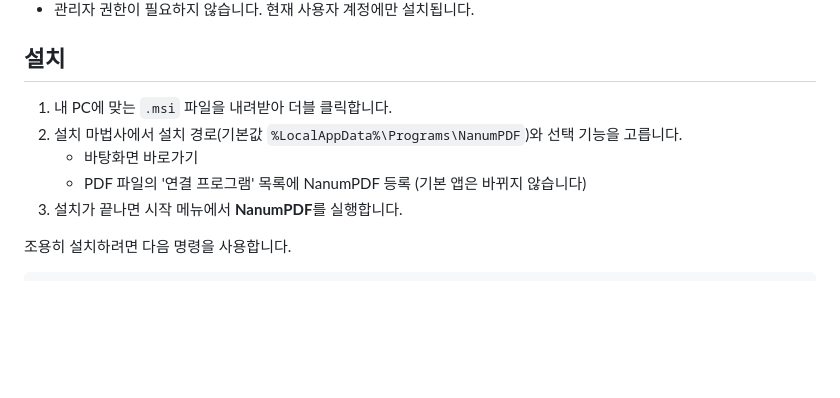
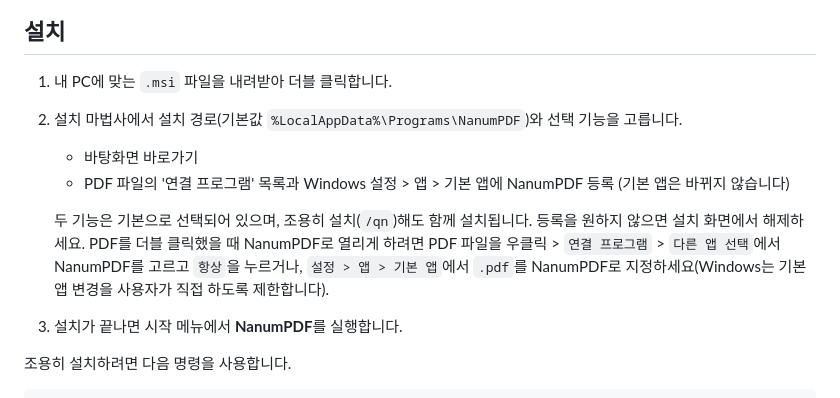
Before and after one commit to nanumspace/NanumPDF-dist, a Markdown page: README.md, the part around the change. Rendered like a GitHub page; blank space fills up the shorter version.

Commit message:
README·LICENSE 갱신 (v1.0.0)

```diff
--- a/README.md
+++ b/README.md
@@ -24,7 +24,9 @@ NanumPDF는 Nanum Space Co., Ltd.가 개발한 Windows용 PDF 뷰어 및 편집
 1. 내 PC에 맞는 `.msi` 파일을 내려받아 더블 클릭합니다.
 2. 설치 마법사에서 설치 경로(기본값 `%LocalAppData%\Programs\NanumPDF`)와 선택 기능을 고릅니다.
    - 바탕화면 바로가기
-   - PDF 파일의 '연결 프로그램' 목록에 NanumPDF 등록 (기본 앱은 바뀌지 않습니다)
+   - PDF 파일의 '연결 프로그램' 목록과 Windows 설정 > 앱 > 기본 앱에 NanumPDF 등록 (기본 앱은 바뀌지 않습니다)
+
+   두 기능은 기본으로 선택되어 있으며, 조용히 설치(`/qn`)해도 함께 설치됩니다. 등록을 원하지 않으면 설치 화면에서 해제하세요. PDF를 더블 클릭했을 때 NanumPDF로 열리게 하려면 PDF 파일을 우클릭 > `연결 프로그램` > `다른 앱 선택`에서 NanumPDF를 고르고 `항상`을 누르거나, `설정 > 앱 > 기본 앱`에서 `.pdf`를 NanumPDF로 지정하세요(Windows는 기본 앱 변경을 사용자가 직접 하도록 제한합니다).
 3. 설치가 끝나면 시작 메뉴에서 **NanumPDF**를 실행합니다.
 
 조용히 설치하려면 다음 명령을 사용합니다.
```
